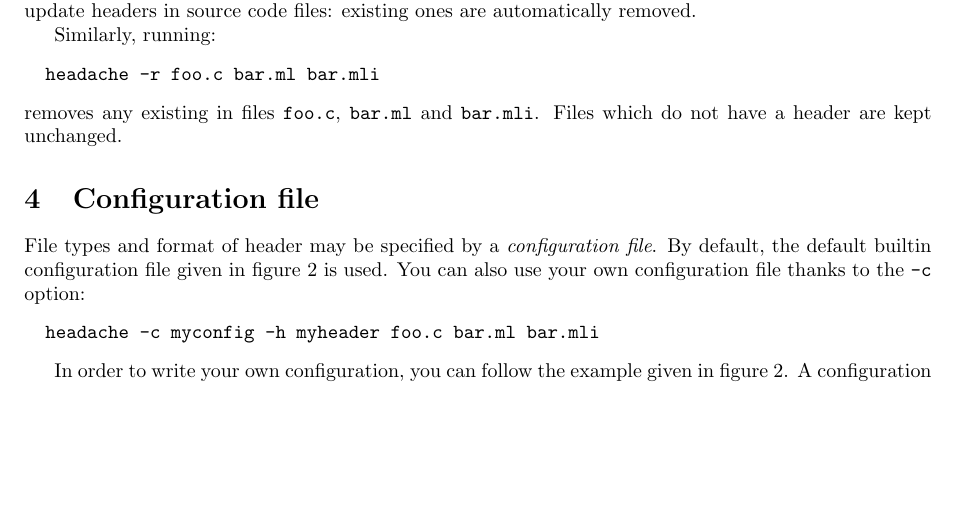
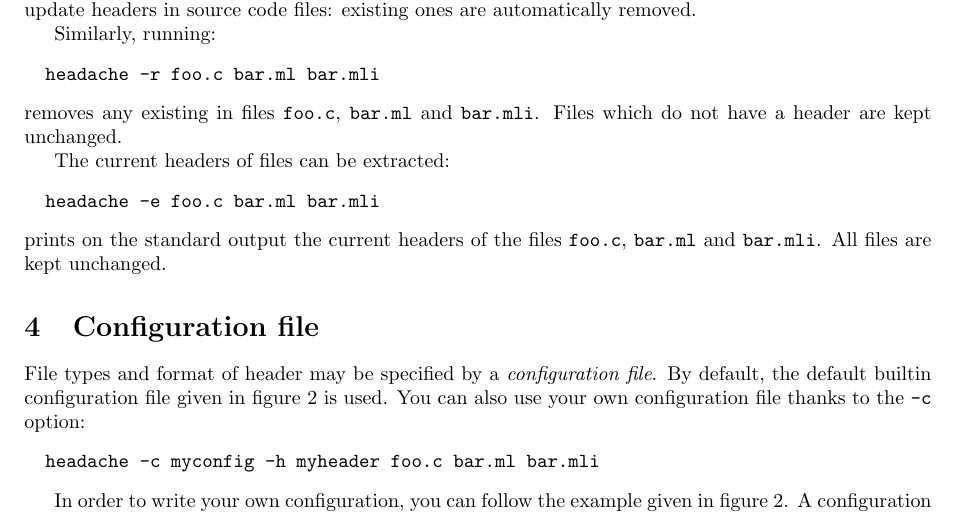
Before and after one commit to Frama-C/headache, a LaTeX document (doc-src/manual.tex): part of page 2 of 3, cut so that both start at the same text, the shorter picture padded with empty space. Compiled offline with pdfLaTeX.

Commit message:
version 1.04 including headers extraction feature

```diff
--- a/doc-src/manual.tex
+++ b/doc-src/manual.tex
@@ -127,6 +127,13 @@ Similarly, running:
 removes any existing in files \mytt{foo.c}, \mytt{bar.ml} and
 \mytt{bar.mli}.  Files which do not have a header are kept unchanged.
 
+The current headers of files can be extracted:
+\begin{alltt}
+  headache -e foo.c bar.ml bar.mli
+\end{alltt}
+prints on the standard output the current headers of the files \mytt{foo.c},
+\mytt{bar.ml} and \mytt{bar.mli}. All files are kept unchanged.
+
 \begin{figure}
 %BEGIN LATEX
 \begin{center}
```
Also changed, not shown: Makefile, doc-src/manual.tex (1 more changed lines), 6 other files.
